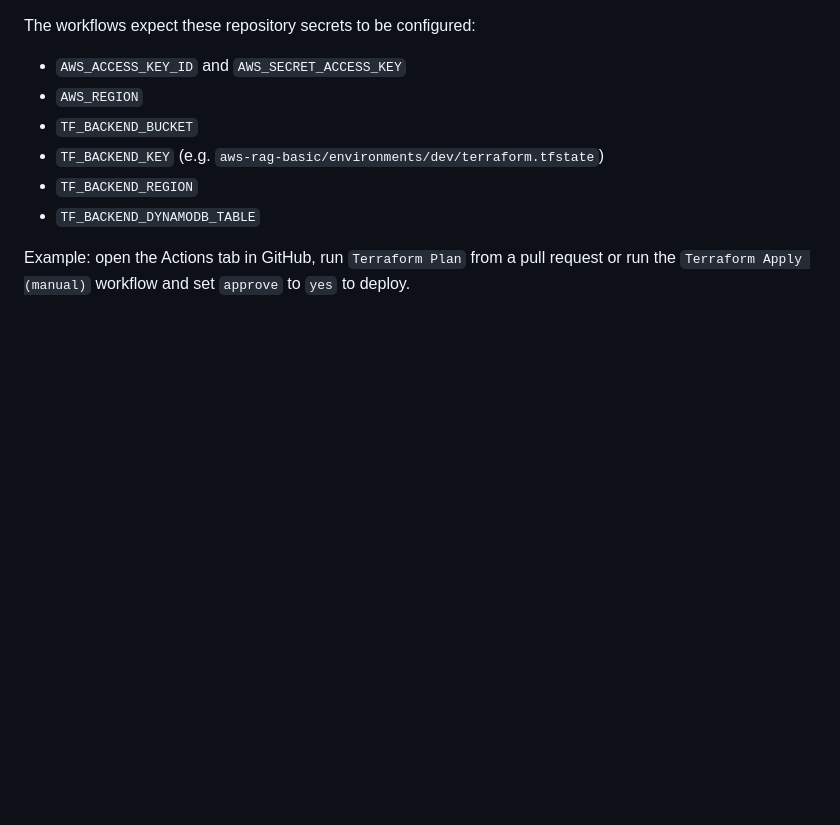
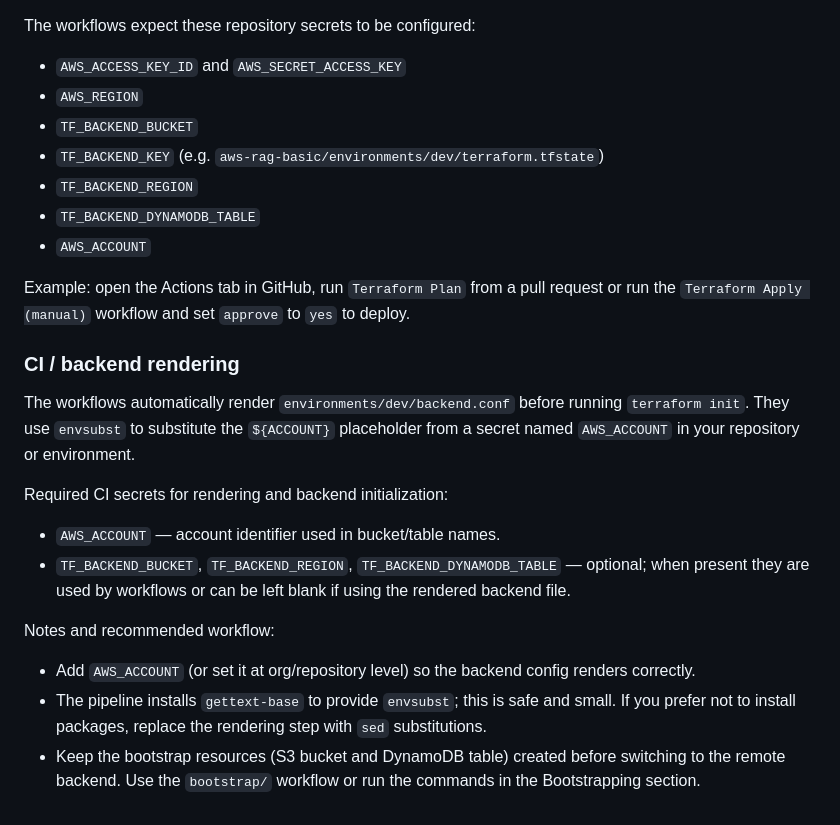
Before and after one commit to mikegyver99/aws-rag-basic, a Markdown page: README.md, the part around the change. GitHub-like rendering; blank space fills up the shorter version.

Commit message:
Add AWS_ACCOUNT secret and CI backend rendering instructions to README

```diff
--- a/README.md
+++ b/README.md
@@ -74,5 +74,21 @@ The workflows expect these repository secrets to be configured:
 - `TF_BACKEND_KEY` (e.g. `aws-rag-basic/environments/dev/terraform.tfstate`)
 - `TF_BACKEND_REGION`
 - `TF_BACKEND_DYNAMODB_TABLE`
+- `AWS_ACCOUNT`
 
 Example: open the Actions tab in GitHub, run `Terraform Plan` from a pull request or run the `Terraform Apply (manual)` workflow and set `approve` to `yes` to deploy.
+
+### CI / backend rendering
+
+The workflows automatically render `environments/dev/backend.conf` before running `terraform init`. They use `envsubst` to substitute the `${ACCOUNT}` placeholder from a secret named `AWS_ACCOUNT` in your repository or environment.
+
+Required CI secrets for rendering and backend initialization:
+
+- `AWS_ACCOUNT` — account identifier used in bucket/table names.
+- `TF_BACKEND_BUCKET`, `TF_BACKEND_REGION`, `TF_BACKEND_DYNAMODB_TABLE` — optional; when present they are used by workflows or can be left blank if using the rendered backend file.
+
+Notes and recommended workflow:
+
+- Add `AWS_ACCOUNT` (or set it at org/repository level) so the backend config renders correctly.
+- The pipeline installs `gettext-base` to provide `envsubst`; this is safe and small. If you prefer not to install packages, replace the rendering step with `sed` substitutions.
+- Keep the bootstrap resources (S3 bucket and DynamoDB table) created before switching to the remote backend. Use the `bootstrap/` workflow or run the commands in the Bootstrapping section.
```
